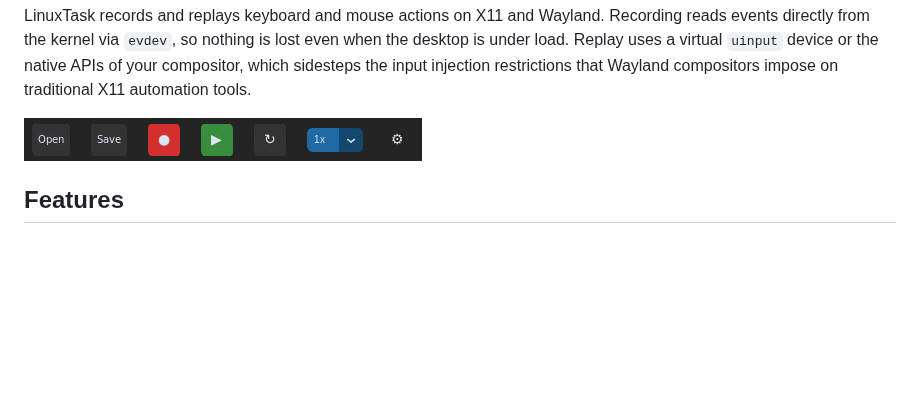
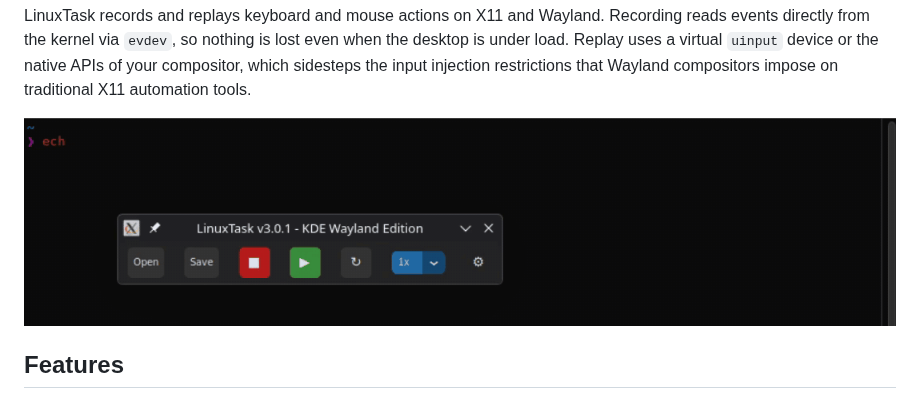
Before and after one commit to JADRT22/LinuxTask, a Markdown page: README.md, the part around the change. Drawn GitHub-style; pictures changed too: assets/demo-v3.png (deleted), assets/demo.gif (added); blank space fills up the shorter version.

Commit message:
docs: animated demo GIF — keyboard-only record/replay on KDE Wayland (242KB)

```diff
--- a/README.md
+++ b/README.md
@@ -18,7 +18,7 @@ device or the native APIs of your compositor, which sidesteps the input
 injection restrictions that Wayland compositors impose on traditional X11
 automation tools.
 
-![LinuxTask demo](assets/demo-v3.png)
+![LinuxTask recording a terminal command and replaying it — KDE Wayland](assets/demo.gif)
 
 ## Features
 
```
